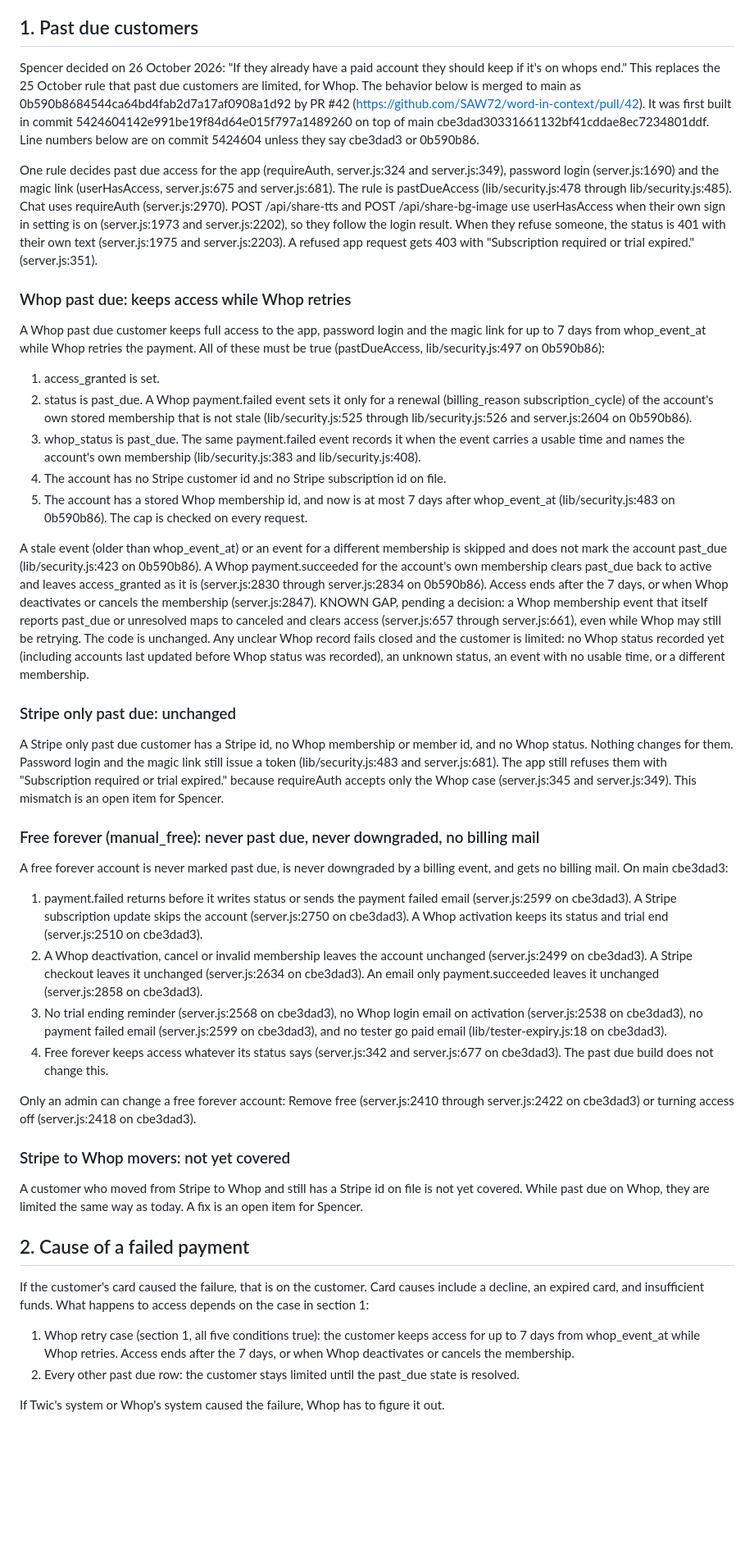
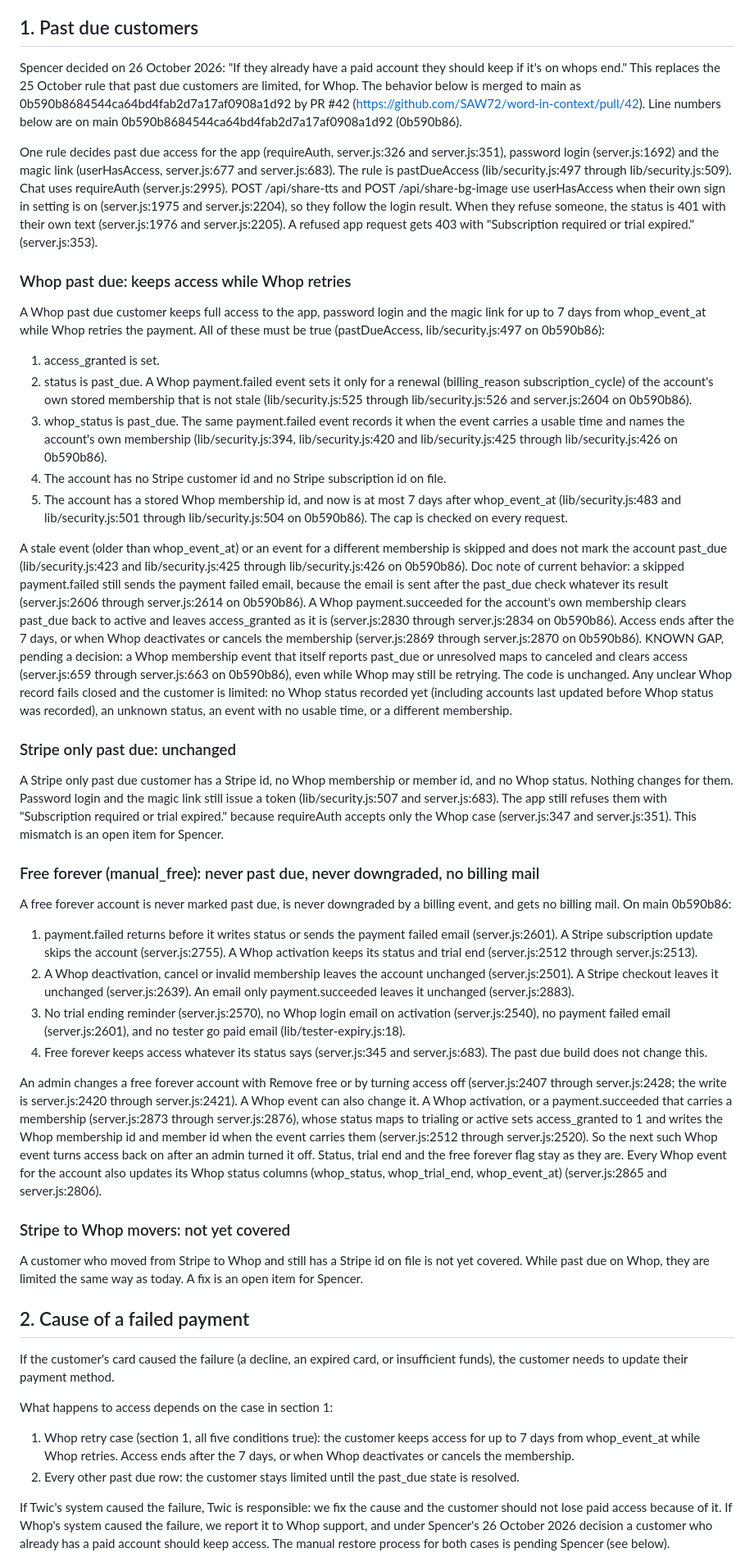
Before and after one commit to SAW72/word-in-context, a Markdown page: docs/BILLING-POLICY.md, the part around one of its changes. Shown at 82% size. Drawn GitHub-style; blank space fills up the shorter version.

Commit message:
docs: billing policy round 2, recite on main 0b590b86 and Lawyer section 2 text
F1: the free forever paragraph now says what the code does. A Whop activation
or a payment.succeeded with a membership, whose status maps to trialing or
active, sets access_granted to 1 and writes the membership ids on a free
forever row (server.js:2512 through server.js:2520 on 0b590b86).
F2: every line cite is now on merged main 0b590b86. Cites to 5424604 and
cbe3dad3 are gone.
F4: condition 3 cites lib/security.js:425 through lib/security.js:426.
F5: doc note that a skipped payment.failed still sends the payment failed
email (server.js:2606 through server.js:2614).
Section 2: the three Lawyer flagged sentences are replaced with the Lawyer
reviewed text. Section 3 items stay held; only their line cites moved.
Docs only.

```diff
--- a/docs/BILLING-POLICY.md
+++ b/docs/BILLING-POLICY.md
@@ -4,9 +4,9 @@ Internal policy. History: on 25 October 2026 Spencer decided that past due custo
 
 ## 1. Past due customers
 
-Spencer decided on 26 October 2026: "If they already have a paid account they should keep if it's on whops end." This replaces the 25 October rule that past due customers are limited, for Whop. The behavior below is merged to main as 0b590b8684544ca64bd4fab2d7a17af0908a1d92 by PR #42 (https://github.com/SAW72/word-in-context/pull/42). It was first built in commit 5424604142e991be19f84d64e015f797a1489260 on top of main cbe3dad30331661132bf41cddae8ec7234801ddf. Line numbers below are on commit 5424604 unless they say cbe3dad3 or 0b590b86.
+Spencer decided on 26 October 2026: "If they already have a paid account they should keep if it's on whops end." This replaces the 25 October rule that past due customers are limited, for Whop. The behavior below is merged to main as 0b590b8684544ca64bd4fab2d7a17af0908a1d92 by PR #42 (https://github.com/SAW72/word-in-context/pull/42). Line numbers below are on main 0b590b8684544ca64bd4fab2d7a17af0908a1d92 (0b590b86).
 
-One rule decides past due access for the app (requireAuth, server.js:324 and server.js:349), password login (server.js:1690) and the magic link (userHasAccess, server.js:675 and server.js:681). The rule is pastDueAccess (lib/security.js:478 through lib/security.js:485). Chat uses requireAuth (server.js:2970). POST /api/share-tts and POST /api/share-bg-image use userHasAccess when their own sign in setting is on (server.js:1973 and server.js:2202), so they follow the login result. When they refuse someone, the status is 401 with their own text (server.js:1975 and server.js:2203). A refused app request gets 403 with "Subscription required or trial expired." (server.js:351).
+One rule decides past due access for the app (requireAuth, server.js:326 and server.js:351), password login (server.js:1692) and the magic link (userHasAccess, server.js:677 and server.js:683). The rule is pastDueAccess (lib/security.js:497 through lib/security.js:509). Chat uses requireAuth (server.js:2995). POST /api/share-tts and POST /api/share-bg-image use userHasAccess when their own sign in setting is on (server.js:1975 and server.js:2204), so they follow the login result. When they refuse someone, the status is 401 with their own text (server.js:1976 and server.js:2205). A refused app request gets 403 with "Subscription required or trial expired." (server.js:353).
 
 ### Whop past due: keeps access while Whop retries
 
@@ -14,26 +14,26 @@ A Whop past due customer keeps full access to the app, password login and the ma
 
 1. access_granted is set.
 2. status is past_due. A Whop payment.failed event sets it only for a renewal (billing_reason subscription_cycle) of the account's own stored membership that is not stale (lib/security.js:525 through lib/security.js:526 and server.js:2604 on 0b590b86).
-3. whop_status is past_due. The same payment.failed event records it when the event carries a usable time and names the account's own membership (lib/security.js:383 and lib/security.js:408).
+3. whop_status is past_due. The same payment.failed event records it when the event carries a usable time and names the account's own membership (lib/security.js:394, lib/security.js:420 and lib/security.js:425 through lib/security.js:426 on 0b590b86).
 4. The account has no Stripe customer id and no Stripe subscription id on file.
-5. The account has a stored Whop membership id, and now is at most 7 days after whop_event_at (lib/security.js:483 on 0b590b86). The cap is checked on every request.
+5. The account has a stored Whop membership id, and now is at most 7 days after whop_event_at (lib/security.js:483 and lib/security.js:501 through lib/security.js:504 on 0b590b86). The cap is checked on every request.
 
-A stale event (older than whop_event_at) or an event for a different membership is skipped and does not mark the account past_due (lib/security.js:423 on 0b590b86). A Whop payment.succeeded for the account's own membership clears past_due back to active and leaves access_granted as it is (server.js:2830 through server.js:2834 on 0b590b86). Access ends after the 7 days, or when Whop deactivates or cancels the membership (server.js:2847). KNOWN GAP, pending a decision: a Whop membership event that itself reports past_due or unresolved maps to canceled and clears access (server.js:657 through server.js:661), even while Whop may still be retrying. The code is unchanged. Any unclear Whop record fails closed and the customer is limited: no Whop status recorded yet (including accounts last updated before Whop status was recorded), an unknown status, an event with no usable time, or a different membership.
+A stale event (older than whop_event_at) or an event for a different membership is skipped and does not mark the account past_due (lib/security.js:423 and lib/security.js:425 through lib/security.js:426 on 0b590b86). Doc note of current behavior: a skipped payment.failed still sends the payment failed email, because the email is sent after the past_due check whatever its result (server.js:2606 through server.js:2614 on 0b590b86). A Whop payment.succeeded for the account's own membership clears past_due back to active and leaves access_granted as it is (server.js:2830 through server.js:2834 on 0b590b86). Access ends after the 7 days, or when Whop deactivates or cancels the membership (server.js:2869 through server.js:2870 on 0b590b86). KNOWN GAP, pending a decision: a Whop membership event that itself reports past_due or unresolved maps to canceled and clears access (server.js:659 through server.js:663 on 0b590b86), even while Whop may still be retrying. The code is unchanged. Any unclear Whop record fails closed and the customer is limited: no Whop status recorded yet (including accounts last updated before Whop status was recorded), an unknown status, an event with no usable time, or a different membership.
 
 ### Stripe only past due: unchanged
 
-A Stripe only past due customer has a Stripe id, no Whop membership or member id, and no Whop status. Nothing changes for them. Password login and the magic link still issue a token (lib/security.js:483 and server.js:681). The app still refuses them with "Subscription required or trial expired." because requireAuth accepts only the Whop case (server.js:345 and server.js:349). This mismatch is an open item for Spencer.
+A Stripe only past due customer has a Stripe id, no Whop membership or member id, and no Whop status. Nothing changes for them. Password login and the magic link still issue a token (lib/security.js:507 and server.js:683). The app still refuses them with "Subscription required or trial expired." because requireAuth accepts only the Whop case (server.js:347 and server.js:351). This mismatch is an open item for Spencer.
 
 ### Free forever (manual_free): never past due, never downgraded, no billing mail
 
-A free forever account is never marked past due, is never downgraded by a billing event, and gets no billing mail. On main cbe3dad3:
+A free forever account is never marked past due, is never downgraded by a billing event, and gets no billing mail. On main 0b590b86:
 
-1. payment.failed returns before it writes status or sends the payment failed email (server.js:2599 on cbe3dad3). A Stripe subscription update skips the account (server.js:2750 on cbe3dad3). A Whop activation keeps its status and trial end (server.js:2510 on cbe3dad3).
-2. A Whop deactivation, cancel or invalid membership leaves the account unchanged (server.js:2499 on cbe3dad3). A Stripe checkout leaves it unchanged (server.js:2634 on cbe3dad3). An email only payment.succeeded leaves it unchanged (server.js:2858 on cbe3dad3).
-3. No trial ending reminder (server.js:2568 on cbe3dad3), no Whop login email on activation (server.js:2538 on cbe3dad3), no payment failed email (server.js:2599 on cbe3dad3), and no tester go paid email (lib/tester-expiry.js:18 on cbe3dad3).
-4. Free forever keeps access whatever its status says (server.js:342 and server.js:677 on cbe3dad3). The past due build does not change this.
+1. payment.failed returns before it writes status or sends the payment failed email (server.js:2601). A Stripe subscription update skips the account (server.js:2755). A Whop activation keeps its status and trial end (server.js:2512 through server.js:2513).
+2. A Whop deactivation, cancel or invalid membership leaves the account unchanged (server.js:2501). A Stripe checkout leaves it unchanged (server.js:2639). An email only payment.succeeded leaves it unchanged (server.js:2883).
+3. No trial ending reminder (server.js:2570), no Whop login email on activation (server.js:2540), no payment failed email (server.js:2601), and no tester go paid email (lib/tester-expiry.js:18).
+4. Free forever keeps access whatever its status says (server.js:345 and server.js:683). The past due build does not change this.
 
-Only an admin can change a free forever account: Remove free (server.js:2410 through server.js:2422 on cbe3dad3) or turning access off (server.js:2418 on cbe3dad3).
+An admin changes a free forever account with Remove free or by turning access off (server.js:2407 through server.js:2428; the write is server.js:2420 through server.js:2421). A Whop event can also change it. A Whop activation, or a payment.succeeded that carries a membership (server.js:2873 through server.js:2876), whose status maps to trialing or active sets access_granted to 1 and writes the Whop membership id and member id when the event carries them (server.js:2512 through server.js:2520). So the next such Whop event turns access back on after an admin turned it off. Status, trial end and the free forever flag stay as they are. Every Whop event for the account also updates its Whop status columns (whop_status, whop_trial_end, whop_event_at) (server.js:2865 and server.js:2806).
 
 ### Stripe to Whop movers: not yet covered
 
@@ -41,10 +41,12 @@ A customer who moved from Stripe to Whop and still has a Stripe id on file is no
 
 ## 2. Cause of a failed payment
 
-If the customer's card caused the failure, that is on the customer. Card causes include a decline, an expired card, and insufficient funds. What happens to access depends on the case in section 1:
+If the customer's card caused the failure (a decline, an expired card, or insufficient funds), the customer needs to update their payment method.
+
+What happens to access depends on the case in section 1:
 
 1. Whop retry case (section 1, all five conditions true): the customer keeps access for up to 7 days from whop_event_at while Whop retries. Access ends after the 7 days, or when Whop deactivates or cancels the membership.
 2. Every other past due row: the customer stays limited until the past_due state is resolved.
 
-If Twic's system or Whop's system caused the failure, Whop has to figure it out.
+If Twic's system caused the failure, Twic is responsible: we fix the cause and the customer should not lose paid access because of it. If Whop's system caused the failure, we report it to Whop support, and under Spencer's 26 October 2026 decision a customer who already has a paid account should keep access. The manual restore process for both cases is pending Spencer (see below).
 
```
Also changed, not shown: other parts of docs/BILLING-POLICY.md (+5 -3 lines).
